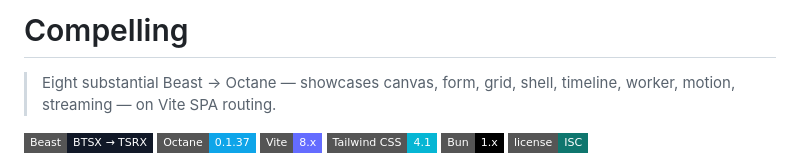
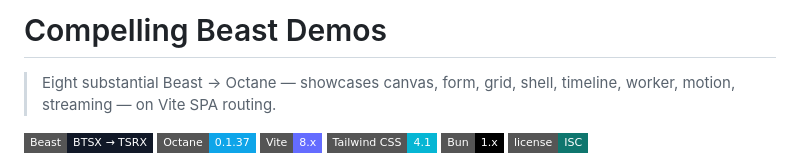
Before and after one commit to phtn/compelling, a Markdown page: README.md, the part around the change. Drawn GitHub-style; badges without logos.

Commit message:
update:readme-title

```diff
--- a/README.md
+++ b/README.md
@@ -1,6 +1,6 @@
 <!-- markdownlint-disable MD013 -->
 
-# Compelling
+# Compelling Beast Demos
 
 > Eight substantial Beast → Octane — showcases canvas, form, grid, shell, timeline, worker, motion, streaming — on Vite SPA routing.
 
```
